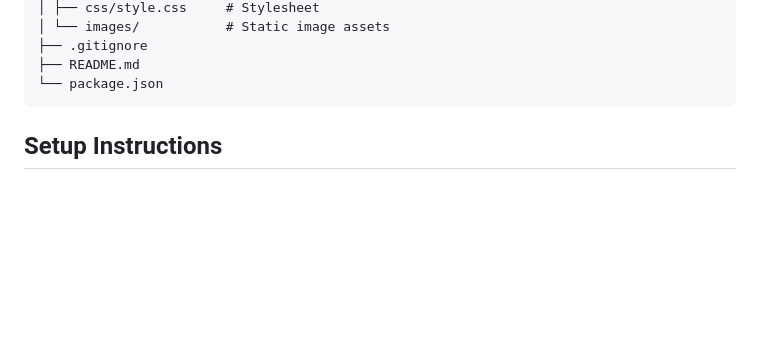
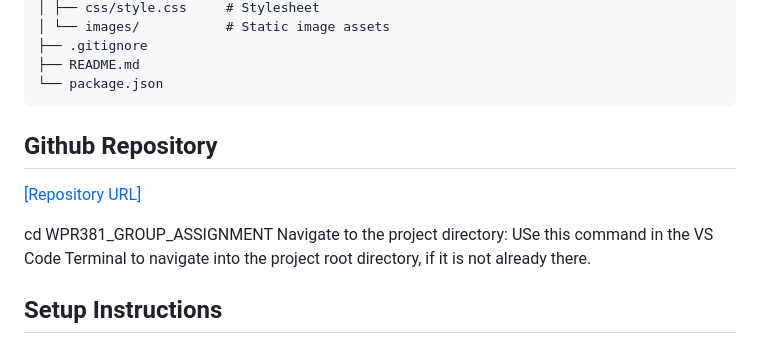
Before and after one commit to Phasma12-wq/WPR381_Group_Assignment, a Markdown page: README.md, the part around the change. GitHub-like rendering; blank space fills up the shorter version.

Commit message:
Upated Readme to include git repo

````diff
--- a/README.md
+++ b/README.md
@@ -43,6 +43,12 @@ This web application provides:
 ├── README.md
 └── package.json
 ```
+## Github Repository
+
+[\[Repository URL\]](https://github.com/Phasma12-wq/WPR381_Group_Assignment)
+
+cd WPR381_GROUP_ASSIGNMENT
+Navigate to the project directory: USe this command in the VS Code Terminal to navigate into the project root directory, if it is not already there.
 
 ## Setup Instructions
 
````
